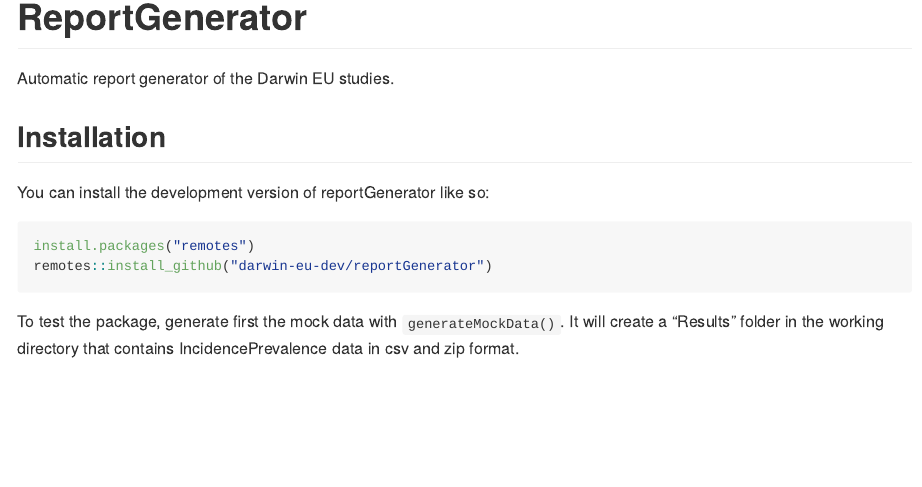
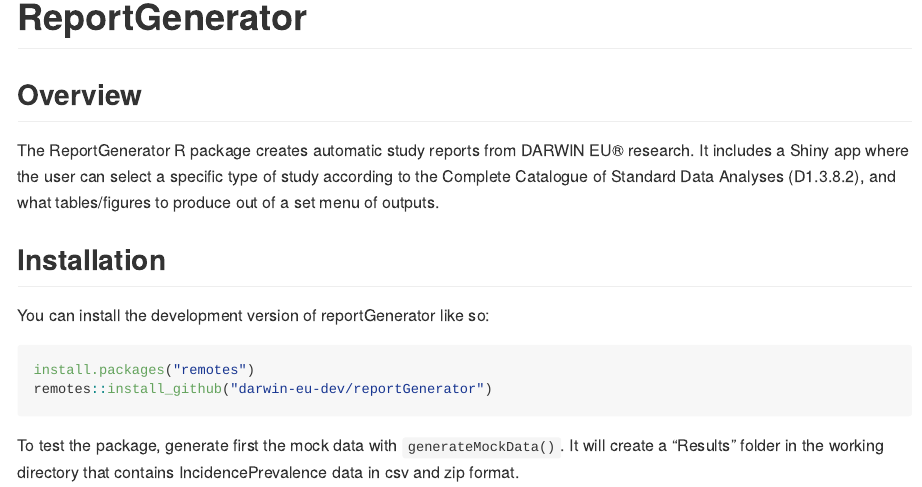
Before and after one commit to darwin-eu/ReportGenerator, an R Markdown document (README.Rmd): the page in a window 1100 px wide, from its top. The pictures show the output file README.md that the author committed with the source, drawn offline in the style of GitHub; badge pictures from the web are left out.

Commit message:
update readme

```diff
--- a/README.Rmd
+++ b/README.Rmd
@@ -22,7 +22,9 @@
 [![Lifecycle:Experimental](https://img.shields.io/badge/Lifecycle-Experimental-339999)](https://lifecycle.r-lib.org/articles/stages.html)
 <!-- badges: end -->
 
-Automatic report generator of the Darwin EU studies.
+## Overview
+
+The ReportGenerator R package creates automatic study reports from DARWIN EU® research. It includes a Shiny app where the user can select a specific type of study according to the Complete Catalogue of Standard Data Analyses (D1.3.8.2), and what tables/figures to produce out of a set menu of outputs.
 
 ## Installation
 
```
Also changed, not shown: README.md.
